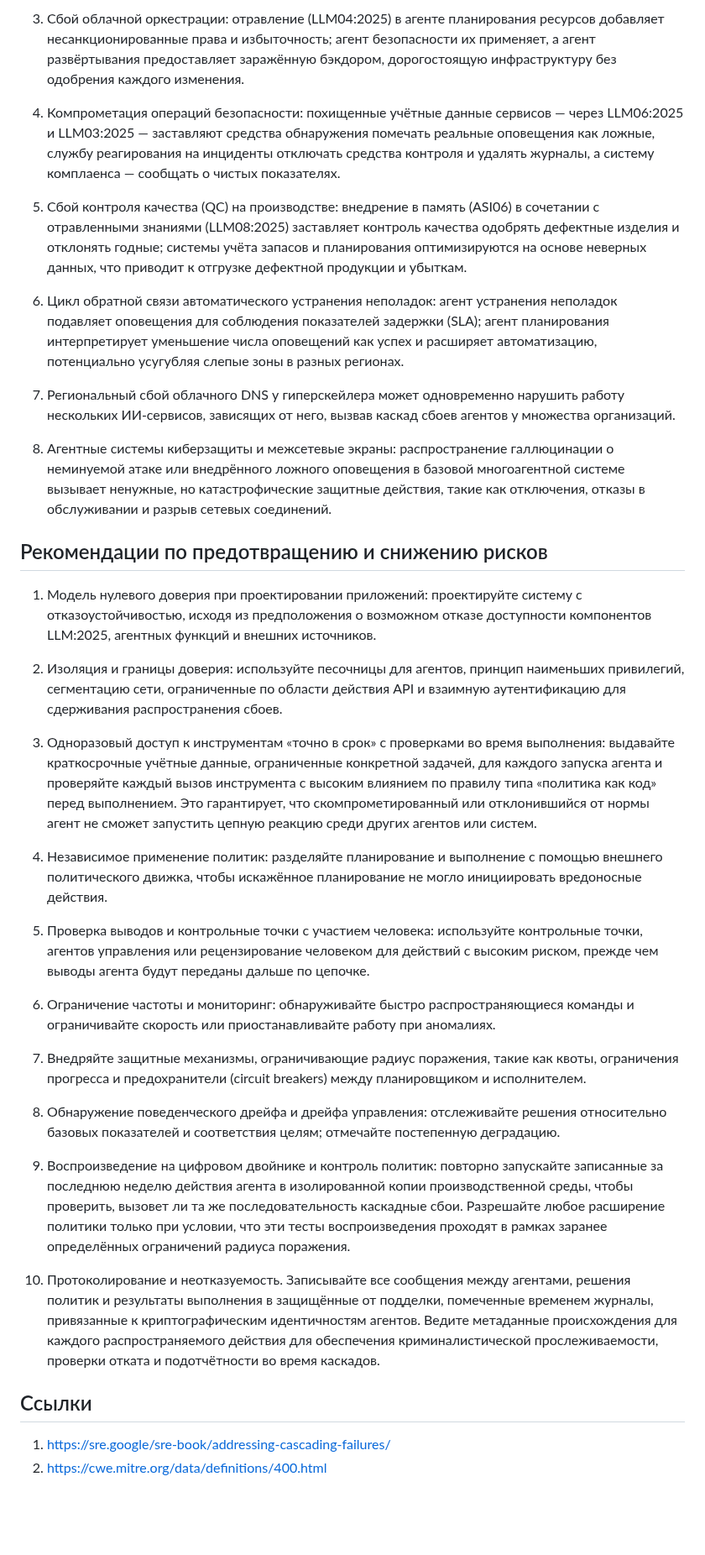
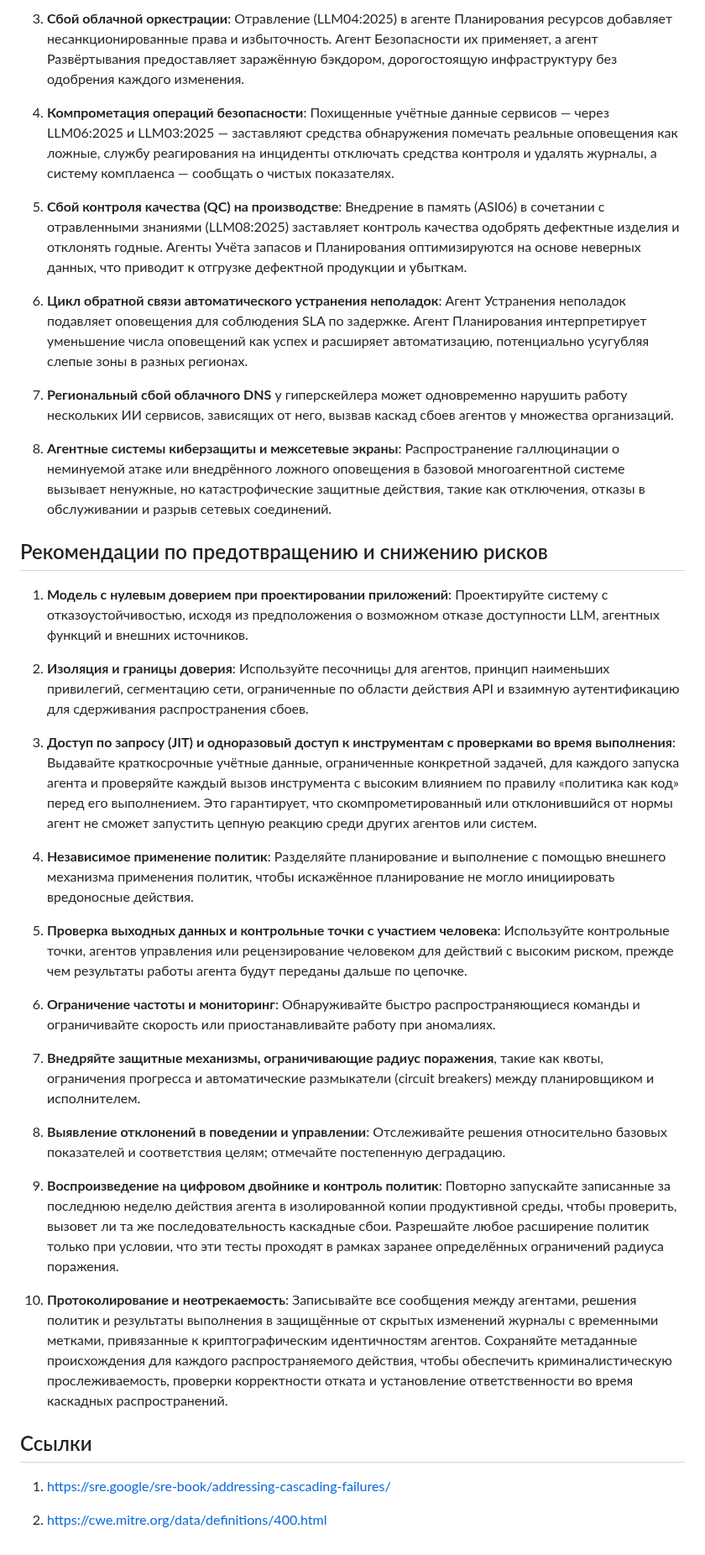
Before and after one commit to GenAI-Security-Project/translations, a Markdown page: owasp-top-10-for-agentic-applications-2026-12-6-1/ru-RU/ASI08_Cascading_Failures.md, the part around one of its changes. Shown at 84% size. Drawn GitHub-style; blank space fills up the shorter version.

Commit message:
ru-RU: reviewed translation of ASI08_Cascading_Failures

```diff
--- a/owasp-top-10-for-agentic-applications-2026-12-6-1/ru-RU/ASI08_Cascading_Failures.md
+++ b/owasp-top-10-for-agentic-applications-2026-12-6-1/ru-RU/ASI08_Cascading_Failures.md
@@ -37,39 +37,40 @@ ASI08 фокусируется на распространении и усиле
 
-3. Сбой облачной оркестрации: отравление (LLM04:2025) в агенте планирования ресурсов добавляет несанкционированные права и избыточность; агент безопасности их применяет, а агент развёртывания предоставляет заражённую бэкдором, дорогостоящую инфраструктуру без одобрения каждого изменения.
+3. **Сбой облачной оркестрации**: Отравление (LLM04:2025) в агенте Планирования ресурсов добавляет несанкционированные права и избыточность. Агент Безопасности их применяет, а агент Развёртывания предоставляет заражённую бэкдором, дорогостоящую инфраструктуру без одобрения каждого изменения.
 
-4. Компрометация операций безопасности: похищенные учётные данные сервисов — через LLM06:2025 и LLM03:2025 — заставляют средства обнаружения помечать реальные оповещения как ложные, службу реагирования на инциденты отключать средства контроля и удалять журналы, а систему комплаенса — сообщать о чистых показателях.
+4. **Компрометация операций безопасности**: Похищенные учётные данные сервисов — через LLM06:2025 и LLM03:2025 — заставляют средства обнаружения помечать реальные оповещения как ложные, службу реагирования на инциденты отключать средства контроля и удалять журналы, а систему комплаенса — сообщать о чистых показателях.
 
-5. Сбой контроля качества (QC) на производстве: внедрение в память (ASI06) в сочетании с отравленными знаниями (LLM08:2025) заставляет контроль качества одобрять дефектные изделия и отклонять годные; системы учёта запасов и планирования оптимизируются на основе неверных данных, что приводит к отгрузке дефектной продукции и убыткам.
+5. **Сбой контроля качества (QC) на производстве**: Внедрение в память (ASI06) в сочетании с отравленными знаниями (LLM08:2025) заставляет контроль качества одобрять дефектные изделия и отклонять годные. Агенты Учёта запасов и Планирования оптимизируются на основе неверных данных, что приводит к отгрузке дефектной продукции и убыткам.
 
-6. Цикл обратной связи автоматического устранения неполадок: агент устранения неполадок подавляет оповещения для соблюдения показателей задержки (SLA); агент планирования интерпретирует уменьшение числа оповещений как успех и расширяет автоматизацию, потенциально усугубляя слепые зоны в разных регионах.
+6. **Цикл обратной связи автоматического устранения неполадок**: Агент Устранения неполадок подавляет оповещения для соблюдения SLA по задержке. Агент Планирования интерпретирует уменьшение числа оповещений как успех и расширяет автоматизацию, потенциально усугубляя слепые зоны в разных регионах.
 
-7. Региональный сбой облачного DNS у гиперскейлера может одновременно нарушить работу нескольких ИИ-сервисов, зависящих от него, вызвав каскад сбоев агентов у множества организаций.
+7. **Региональный сбой облачного DNS** у гиперскейлера может одновременно нарушить работу нескольких ИИ сервисов, зависящих от него, вызвав каскад сбоев агентов у множества организаций.
 
-8. Агентные системы киберзащиты и межсетевые экраны: распространение галлюцинации о неминуемой атаке или внедрённого ложного оповещения в базовой многоагентной системе вызывает ненужные, но катастрофические защитные действия, такие как отключения, отказы в обслуживании и разрыв сетевых соединений.
+8. **Агентные системы киберзащиты и межсетевые экраны**: Распространение галлюцинации о неминуемой атаке или внедрённого ложного оповещения в базовой многоагентной системе вызывает ненужные, но катастрофические защитные действия, такие как отключения, отказы в обслуживании и разрыв сетевых соединений.
 
 ## Рекомендации по предотвращению и снижению рисков
 
-1. Модель нулевого доверия при проектировании приложений: проектируйте систему с отказоустойчивостью, исходя из предположения о возможном отказе доступности компонентов LLM:2025, агентных функций и внешних источников.
+1. **Модель с нулевым доверием при проектировании приложений**: Проектируйте систему с отказоустойчивостью, исходя из предположения о возможном отказе доступности LLM, агентных функций и внешних источников.
 
-2. Изоляция и границы доверия: используйте песочницы для агентов, принцип наименьших привилегий, сегментацию сети, ограниченные по области действия API и взаимную аутентификацию для сдерживания распространения сбоев.
+2. **Изоляция и границы доверия**: Используйте песочницы для агентов, принцип наименьших привилегий, сегментацию сети, ограниченные по области действия API и взаимную аутентификацию для сдерживания распространения сбоев.
 
-3. Одноразовый доступ к инструментам «точно в срок» с проверками во время выполнения: выдавайте краткосрочные учётные данные, ограниченные конкретной задачей, для каждого запуска агента и проверяйте каждый вызов инструмента с высоким влиянием по правилу типа «политика как код» перед выполнением. Это гарантирует, что скомпрометированный или отклонившийся от нормы агент не сможет запустить цепную реакцию среди других агентов или систем.
+3. **Доступ по запросу (JIT) и одноразовый доступ к инструментам с проверками во время выполнения**: Выдавайте краткосрочные учётные данные, ограниченные конкретной задачей, для каждого запуска агента и проверяйте каждый вызов инструмента с высоким влиянием по правилу «политика как код» перед его выполнением. Это гарантирует, что скомпрометированный или отклонившийся от нормы агент не сможет запустить цепную реакцию среди других агентов или систем.
 
-4. Независимое применение политик: разделяйте планирование и выполнение с помощью внешнего политического движка, чтобы искажённое планирование не могло инициировать вредоносные действия.
+4. **Независимое применение политик**: Разделяйте планирование и выполнение с помощью внешнего механизма применения политик, чтобы искажённое планирование не могло инициировать вредоносные действия.
 
-5. Проверка выводов и контрольные точки с участием человека: используйте контрольные точки, агентов управления или рецензирование человеком для действий с высоким риском, прежде чем выводы агента будут переданы дальше по цепочке.
+5. **Проверка выходных данных и контрольные точки с участием человека**: Используйте контрольные точки, агентов управления или рецензирование человеком для действий с высоким риском, прежде чем результаты работы агента будут переданы дальше по цепочке.
 
-6. Ограничение частоты и мониторинг: обнаруживайте быстро распространяющиеся команды и ограничивайте скорость или приостанавливайте работу при аномалиях.
+6. **Ограничение частоты и мониторинг**: Обнаруживайте быстро распространяющиеся команды и ограничивайте скорость или приостанавливайте работу при аномалиях.
 
-7. Внедряйте защитные механизмы, ограничивающие радиус поражения, такие как квоты, ограничения прогресса и предохранители (circuit breakers) между планировщиком и исполнителем.
+7. **Внедряйте защитные механизмы, ограничивающие радиус поражения**, такие как квоты, ограничения прогресса и автоматические размыкатели (circuit breakers) между планировщиком и исполнителем.
 
-8. Обнаружение поведенческого дрейфа и дрейфа управления: отслеживайте решения относительно базовых показателей и соответствия целям; отмечайте постепенную деградацию.
+8. **Выявление отклонений в поведении и управлении**: Отслеживайте решения относительно базовых показателей и соответствия целям; отмечайте постепенную деградацию.
 
-9. Воспроизведение на цифровом двойнике и контроль политик: повторно запускайте записанные за последнюю неделю действия агента в изолированной копии производственной среды, чтобы проверить, вызовет ли та же последовательность каскадные сбои. Разрешайте любое расширение политики только при условии, что эти тесты воспроизведения проходят в рамках заранее определённых ограничений радиуса поражения.
+9. **Воспроизведение на цифровом двойнике и контроль политик**: Повторно запускайте записанные за последнюю неделю действия агента в изолированной копии продуктивной среды, чтобы проверить, вызовет ли та же последовательность каскадные сбои. Разрешайте любое расширение политик только при условии, что эти тесты проходят в рамках заранее определённых ограничений радиуса поражения.
 
-10. Протоколирование и неотказуемость. Записывайте все сообщения между агентами, решения политик и результаты выполнения в защищённые от подделки, помеченные временем журналы, привязанные к криптографическим идентичностям агентов. Ведите метаданные происхождения для каждого распространяемого действия для обеспечения криминалистической прослеживаемости, проверки отката и подотчётности во время каскадов.
+10. **Протоколирование и неотрекаемость**: Записывайте все сообщения между агентами, решения политик и результаты выполнения в защищённые от скрытых изменений журналы с временными метками, привязанные к криптографическим идентичностям агентов. Сохраняйте метаданные происхождения для каждого распространяемого действия, чтобы обеспечить криминалистическую прослеживаемость, проверки корректности отката и установление ответственности во время каскадных распространений.
 
 ## Ссылки
 
 1. https://sre.google/sre-book/addressing-cascading-failures/
+
 2. https://cwe.mitre.org/data/definitions/400.html
```
Also changed, not shown: other parts of owasp-top-10-for-agentic-applications-2026-12-6-1/ru-RU/ASI08_Cascading_Failures.md (+14 -14 lines).
